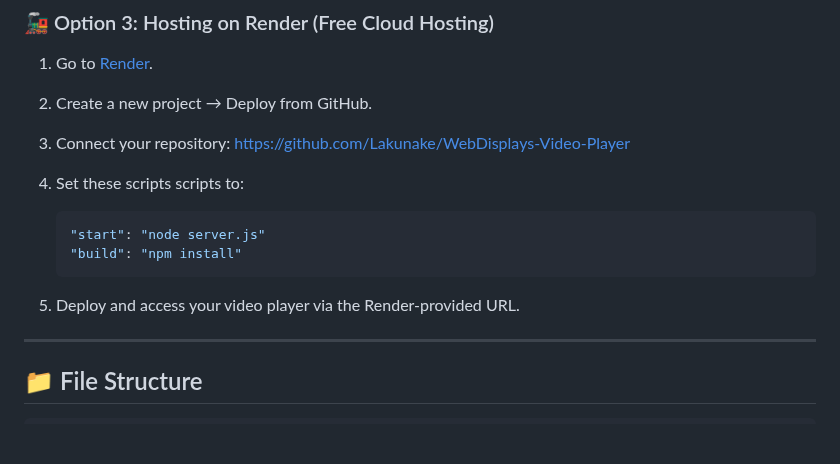
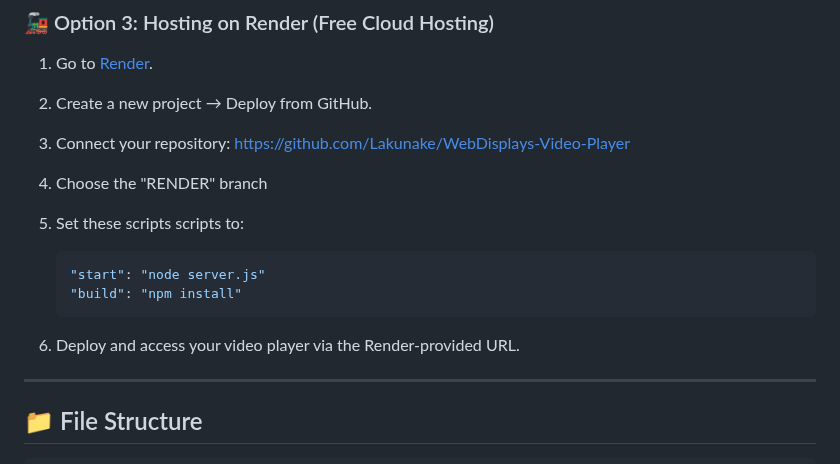
Before and after one commit to Lakunake/WebDisplays-Video-Player-1.20.1-Forge, a Markdown page: README.md, the part around the change. GitHub-like rendering; blank space fills up the shorter version.

````diff
--- a/README.md
+++ b/README.md
@@ -90,13 +90,14 @@ Click-based controls have been implemented for easy, mouse-only interaction:
 2. Create a new project → Deploy from GitHub.
 3. Connect your repository:
    [https://github.com/Lakunake/WebDisplays-Video-Player](https://github.com/Lakunake/WebDisplays-Video-Player)
-4. Set these scripts scripts to:
+4. Choose the "RENDER" branch
+5. Set these scripts scripts to:
 
    ```json
    "start": "node server.js"
    "build": "npm install"
    ```
-5. Deploy and access your video player via the Render-provided URL.
+6. Deploy and access your video player via the Render-provided URL.
 
 ---
 
````
